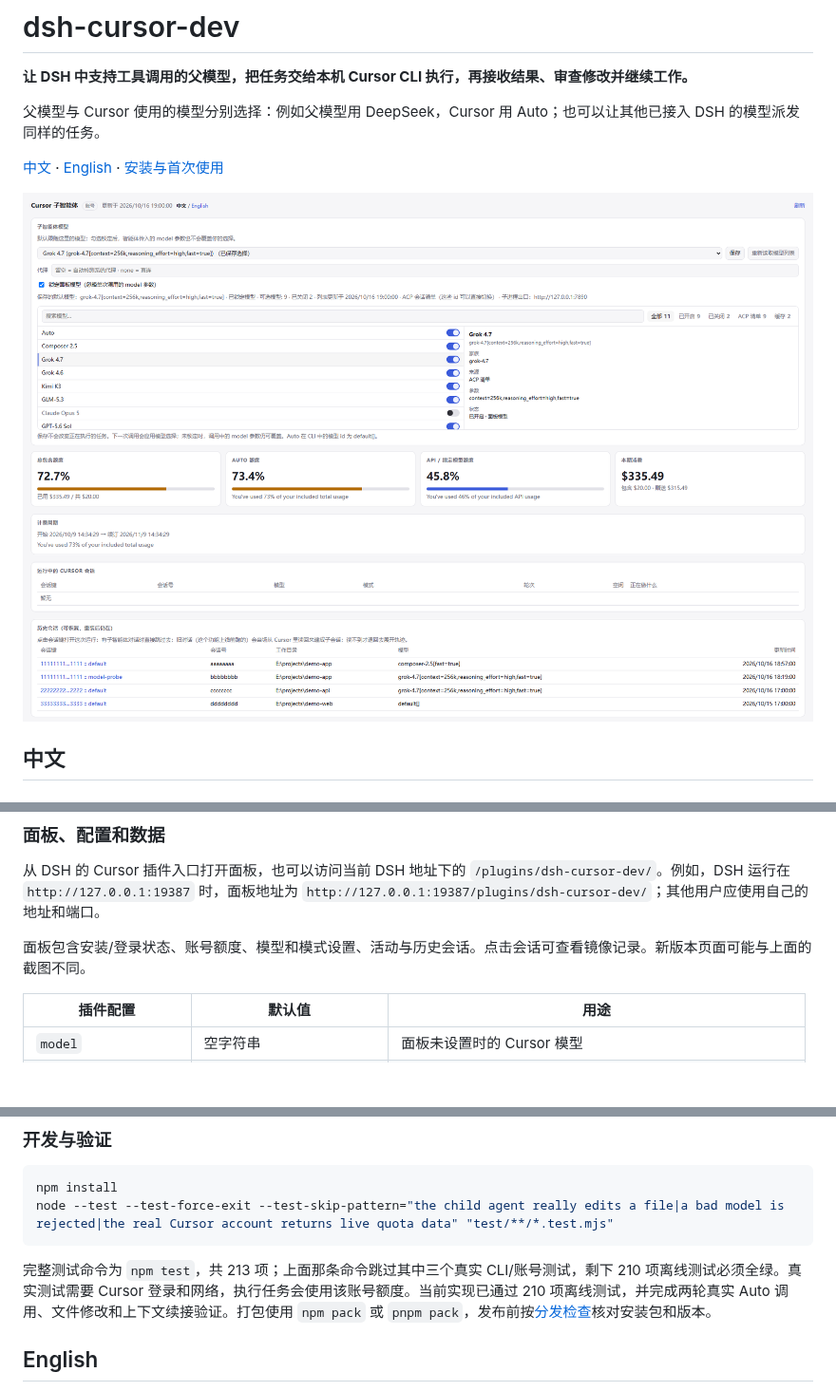
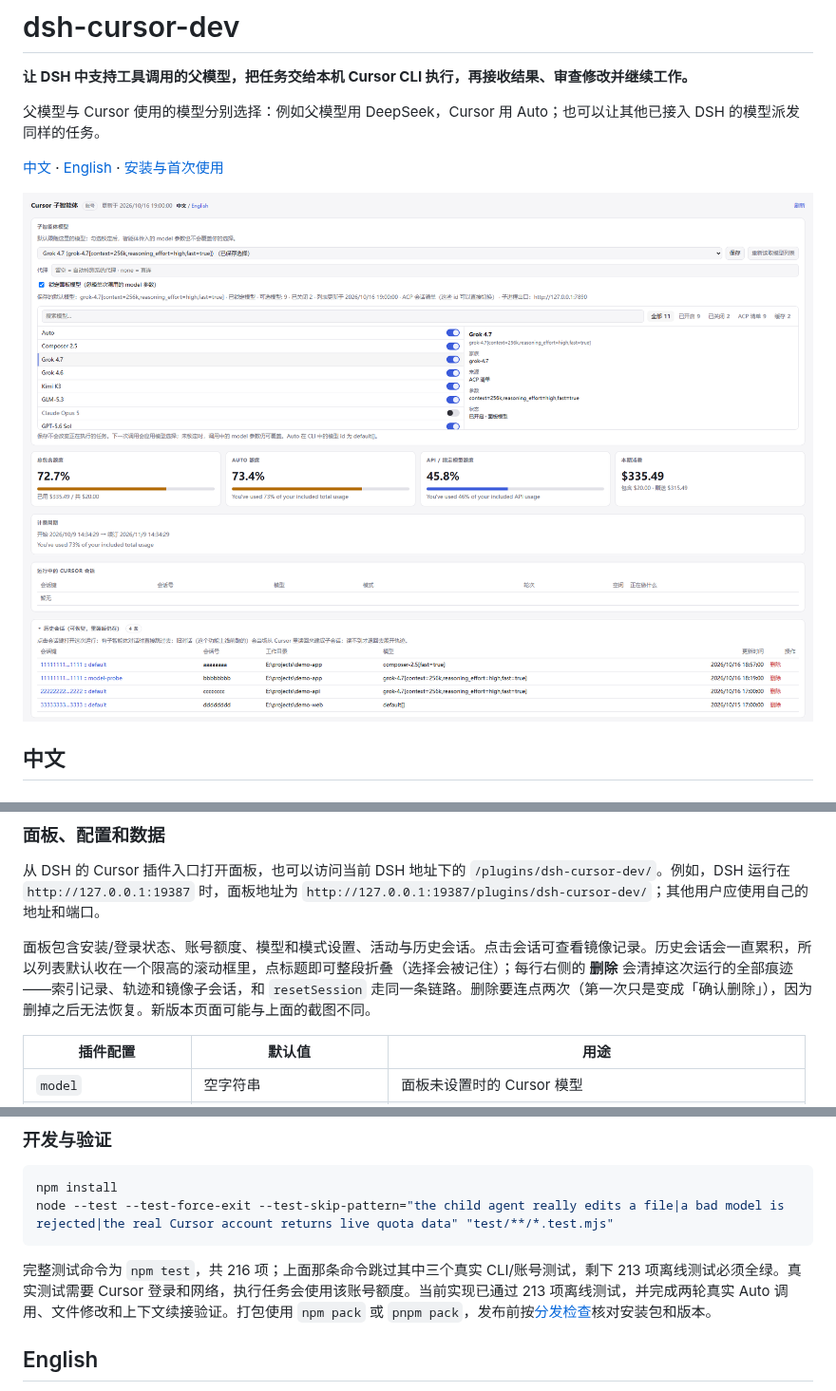
Before and after one commit to Dclef/dsh-cursor-dev, a Markdown page: README.md, 3 parts joined by grey strips. Shown at 95% size. Drawn GitHub-style; pictures changed too: screenshots/panel-zh.png; blank space fills up the shorter version.

````diff
--- a/README.md
+++ b/README.md
@@ -152,7 +152,7 @@ flowchart LR
 
 从 DSH 的 Cursor 插件入口打开面板，也可以访问当前 DSH 地址下的 `/plugins/dsh-cursor-dev/`。例如，DSH 运行在 `http://127.0.0.1:19387` 时，面板地址为 `http://127.0.0.1:19387/plugins/dsh-cursor-dev/`；其他用户应使用自己的地址和端口。
 
-面板包含安装/登录状态、账号额度、模型和模式设置、活动与历史会话。点击会话可查看镜像记录。新版本页面可能与上面的截图不同。
+面板包含安装/登录状态、账号额度、模型和模式设置、活动与历史会话。点击会话可查看镜像记录。历史会话会一直累积，所以列表默认收在一个限高的滚动框里，点标题即可整段折叠（选择会被记住）；每行右侧的 **删除** 会清掉这次运行的全部痕迹——索引记录、轨迹和镜像子会话，和 `resetSession` 走同一条链路。删除要连点两次（第一次只是变成「确认删除」），因为删掉之后无法恢复。新版本页面可能与上面的截图不同。
 
 | 插件配置 | 默认值 | 用途 |
 | --- | --- | --- |
@@ -194,7 +194,7 @@ npm install
 node --test --test-force-exit --test-skip-pattern="the child agent really edits a file|a bad model is rejected|the real Cursor account returns live quota data" "test/**/*.test.mjs"
 ```
 
-完整测试命令为 `npm test`，共 213 项；上面那条命令跳过其中三个真实 CLI/账号测试，剩下 210 项离线测试必须全绿。真实测试需要 Cursor 登录和网络，执行任务会使用该账号额度。当前实现已通过 210 项离线测试，并完成两轮真实 Auto 调用、文件修改和上下文续接验证。打包使用 `npm pack` 或 `pnpm pack`，发布前按[分发检查](docs/INSTALL.md#7-维护者分发前检查)核对安装包和版本。
+完整测试命令为 `npm test`，共 216 项；上面那条命令跳过其中三个真实 CLI/账号测试，剩下 213 项离线测试必须全绿。真实测试需要 Cursor 登录和网络，执行任务会使用该账号额度。当前实现已通过 213 项离线测试，并完成两轮真实 Auto 调用、文件修改和上下文续接验证。打包使用 `npm pack` 或 `pnpm pack`，发布前按[分发检查](docs/INSTALL.md#7-维护者分发前检查)核对安装包和版本。
 
 ## English
 
````
Also changed, not shown: other parts of README.md (+1 -1 lines), docs/INSTALL.md (+6 -0 lines), 4 other files.
